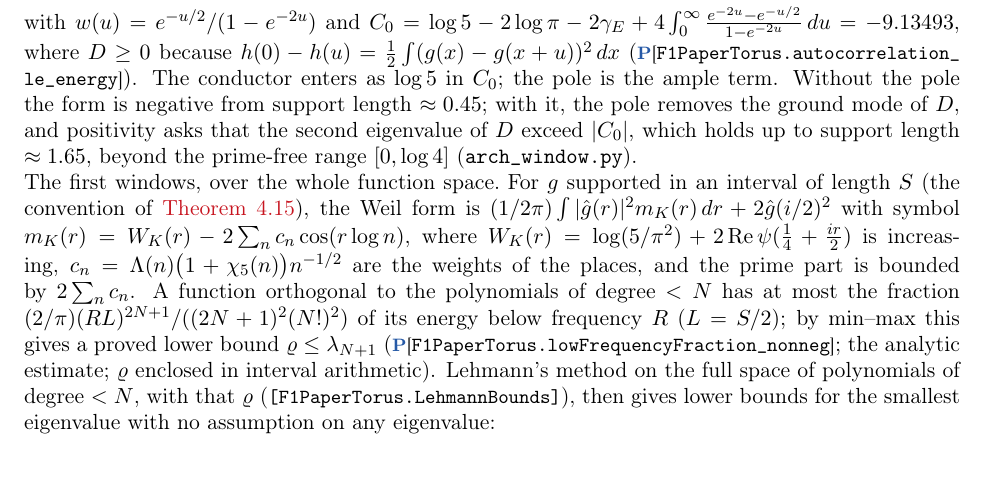
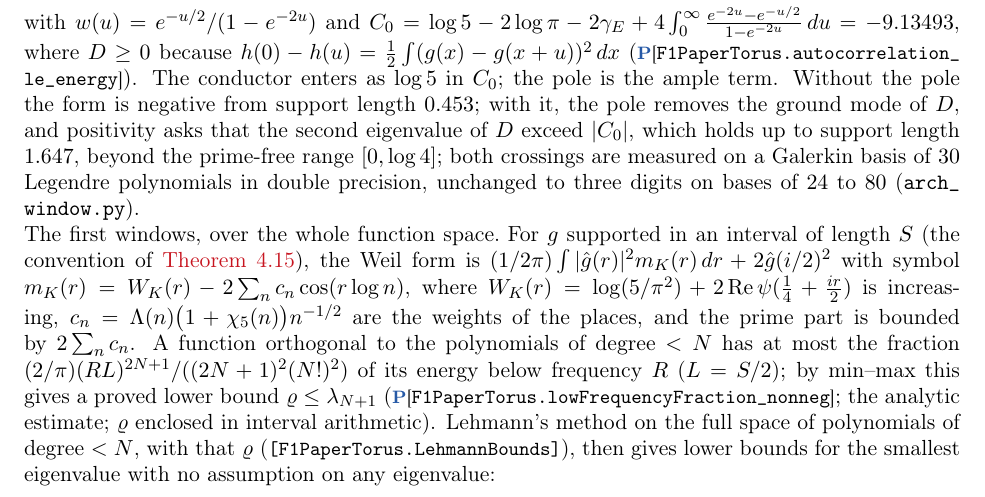
Before and after one commit to omega-pcf/02-odd-zeta, a LaTeX paper (main.tex, which reads src/chapters/04-bridges.tex): part of page 103 of 166, cut so that both start at the same text, the shorter picture padded with empty space. Compiled offline with pdfLaTeX.

Commit message:
feat(paper): state the archimedean window crossings with their basis
The paragraph of 04-bridges on the archimedean form of the zeta function
of Q(sqrt 5) printed the two crossings as approximations and named the
script behind them.  The committed run of arch_window.py measures them at
0.453 (without the pole the form turns negative) and 1.647 (the second
eigenvalue of D reaches |C_0|), so the sentence now prints the
measurements together with the condition they carry: a Galerkin basis of
30 Legendre polynomials in double precision, the crossings unchanged to
three digits on bases of 24 to 80 (probed at 24, 30, 40, 60 and 80).

No claim grows: both figures round to the article's own 0.45 and 1.65,
the range [0, log 4] the sentence declares is unchanged, and the witness
mark the site carried before the tier migration stays retired (209c09e).

```diff
--- a/src/chapters/04-bridges.tex
+++ b/src/chapters/04-bridges.tex
@@ -1148,9 +1148,11 @@ integral for $\psi$ gives the prime-free part $Q_\infty$ of the Weil form of $\z
 with $w(u)=e^{-u/2}/(1-e^{-2u})$ and $C_0=\log5-2\log\pi-2\gamma_E+4\int_0^\infty\frac{e^{-2u}-e^{-u/2}}{1-e^{-2u}}\,du=-9.13493$,
 where $D\ge0$ because $h(0)-h(u)=\frac12\int(g(x)-g(x+u))^2\,dx$ (\tier[F1PaperTorus.autocorrelation\_le\_energy]{P}).  The
 conductor enters as $\log5$ in $C_0$; the pole is the ample term.  Without the pole the form is
-negative from support length $\approx0.45$; with it, the pole removes the ground mode of $D$, and
+negative from support length $0.453$; with it, the pole removes the ground mode of $D$, and
 positivity asks that the second eigenvalue of $D$ exceed $|C_0|$, which holds up to support length
-$\approx1.65$, beyond the prime-free range $[0,\log4]$ (\texttt{arch\_window.py}).
+$1.647$, beyond the prime-free range $[0,\log4]$; both crossings are measured on a Galerkin basis
+of $30$ Legendre polynomials in double precision, unchanged to three digits on bases of $24$ to $80$
+(\texttt{arch\_window.py}).
 
 \paragraph{The first windows, over the whole function space.}  For $g$ supported in an interval
 of length $S$ (the convention of \cref{thm:first-window}), the Weil form is
```
